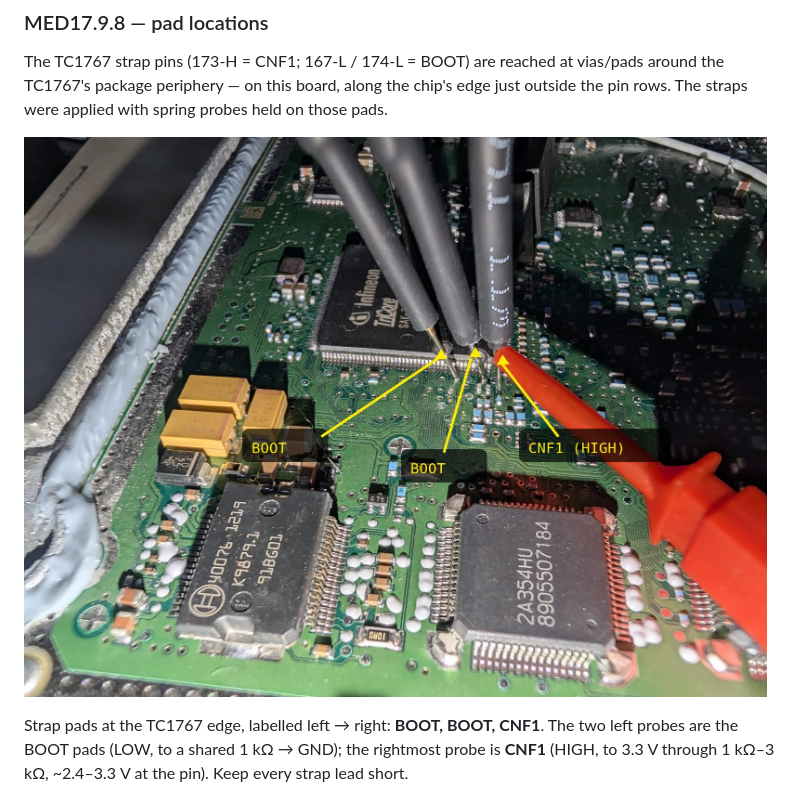
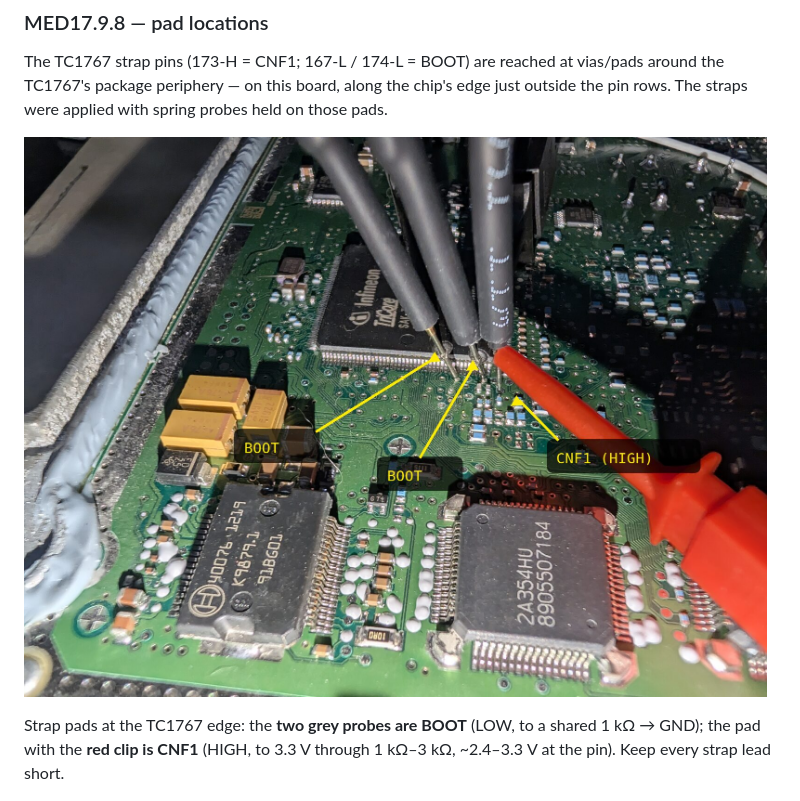
Before and after one commit to variousdemeanors/tricore-bsl-engine, a Markdown page: docs/HARDWARE.md, the part around the change. Rendered like a GitHub page; pictures changed too: docs/images/med1798-strap-pads.jpg.

Commit message:
docs(hardware): fix strap-pad labels (CNF1 = red-clip pad)
The two grey probes are BOOT; CNF1 is the pad with the red clip. Repoint
the photo arrows and correct the caption accordingly.

```diff
--- a/docs/HARDWARE.md
+++ b/docs/HARDWARE.md
@@ -112,9 +112,9 @@ straps were applied with spring probes held on those pads.
 
 ![MED17.9.8 TC1767 strap pads](images/med1798-strap-pads.jpg)
 
-Strap pads at the TC1767 edge, labelled left → right: **BOOT, BOOT, CNF1**. The two left probes are
-the BOOT pads (LOW, to a shared 1 kΩ → GND); the rightmost probe is **CNF1** (HIGH, to 3.3 V through
-1 kΩ–3 kΩ, ~2.4–3.3 V at the pin). Keep every strap lead short.
+Strap pads at the TC1767 edge: the **two grey probes are BOOT** (LOW, to a shared 1 kΩ → GND); the
+pad with the **red clip is CNF1** (HIGH, to 3.3 V through 1 kΩ–3 kΩ, ~2.4–3.3 V at the pin). Keep
+every strap lead short.
 
 ![MED17.9.8 TC1767 strap pads, second angle](images/med1798-strap-pads-2.jpg)
 
```
